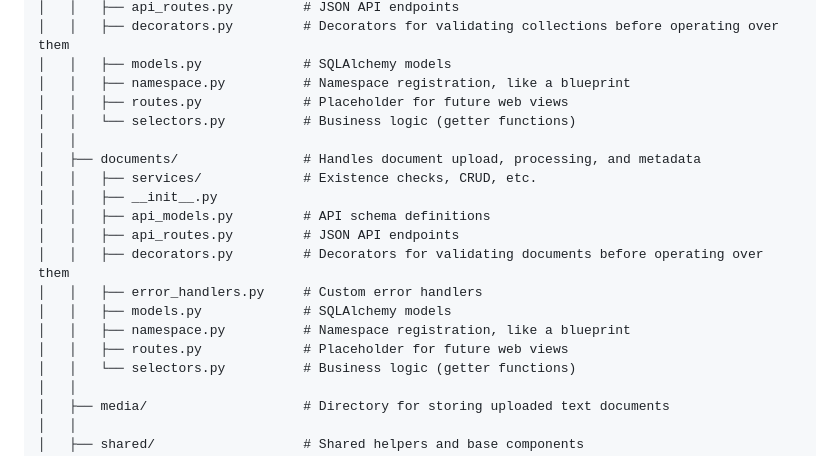
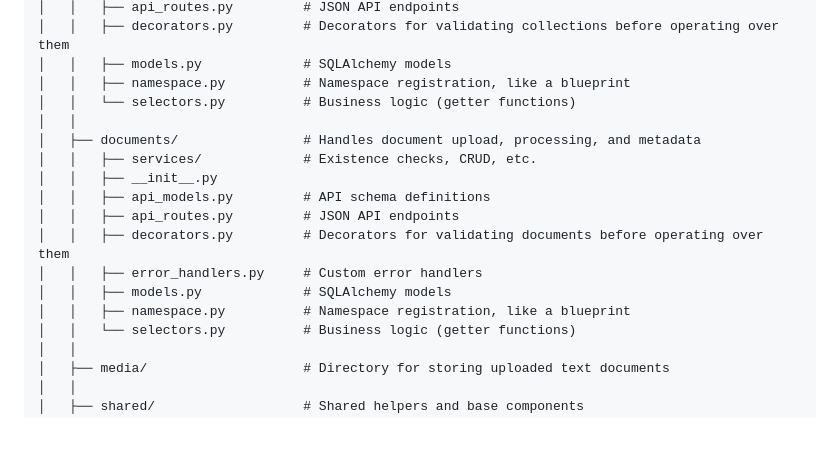
Before and after one commit to AmalSultanov/freq_counter, a Markdown page: README.md, the part around the change. GitHub-like rendering; blank space fills up the shorter version.

```diff
--- a/README.md
+++ b/README.md
@@ -48,7 +48,6 @@ freq_counter/
 │   │   ├── decorators.py         # Decorators for validating collections before operating over them
 │   │   ├── models.py             # SQLAlchemy models
 │   │   ├── namespace.py          # Namespace registration, like a blueprint
-│   │   ├── routes.py             # Placeholder for future web views
 │   │   └── selectors.py          # Business logic (getter functions)
 │   │
 │   ├── documents/                # Handles document upload, processing, and metadata
@@ -60,7 +59,6 @@ freq_counter/
 │   │   ├── error_handlers.py     # Custom error handlers
 │   │   ├── models.py             # SQLAlchemy models
 │   │   ├── namespace.py          # Namespace registration, like a blueprint
-│   │   ├── routes.py             # Placeholder for future web views
 │   │   └── selectors.py          # Business logic (getter functions)
 │   │
 │   ├── media/                    # Directory for storing uploaded text documents
```
